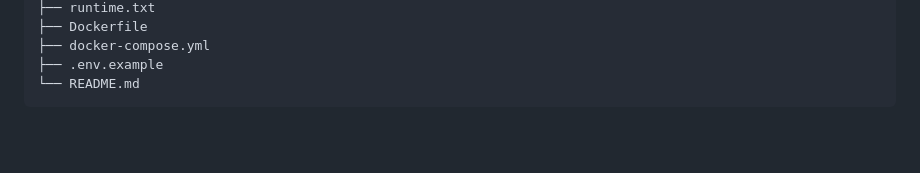
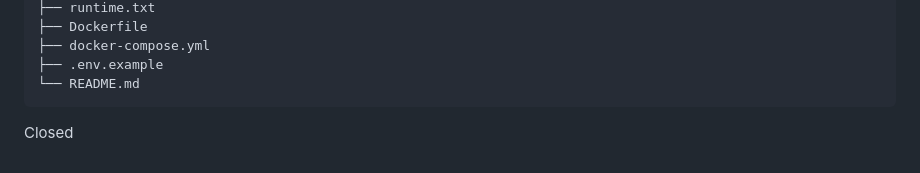
Before and after one commit to JSA-Masterchief/call-center-compliance, a Markdown page: README.md, the part around the change. GitHub-like rendering; blank space fills up the shorter version.

Commit message:
Add 'Closed' section to README.md

````diff
--- a/README.md
+++ b/README.md
@@ -213,3 +213,5 @@ call-center-compliance/
 ├── .env.example
 └── README.md
 ```
+
+Closed
````
